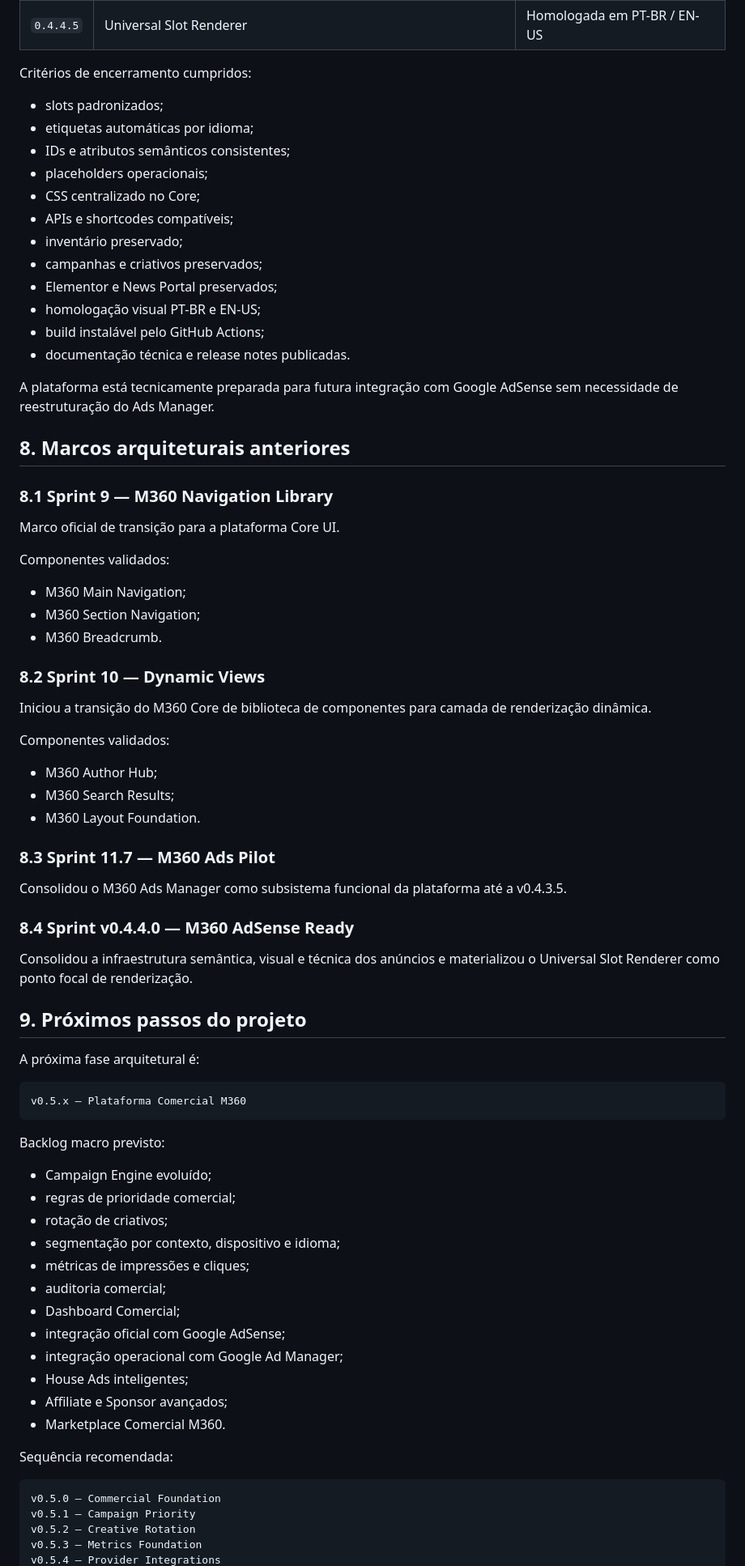
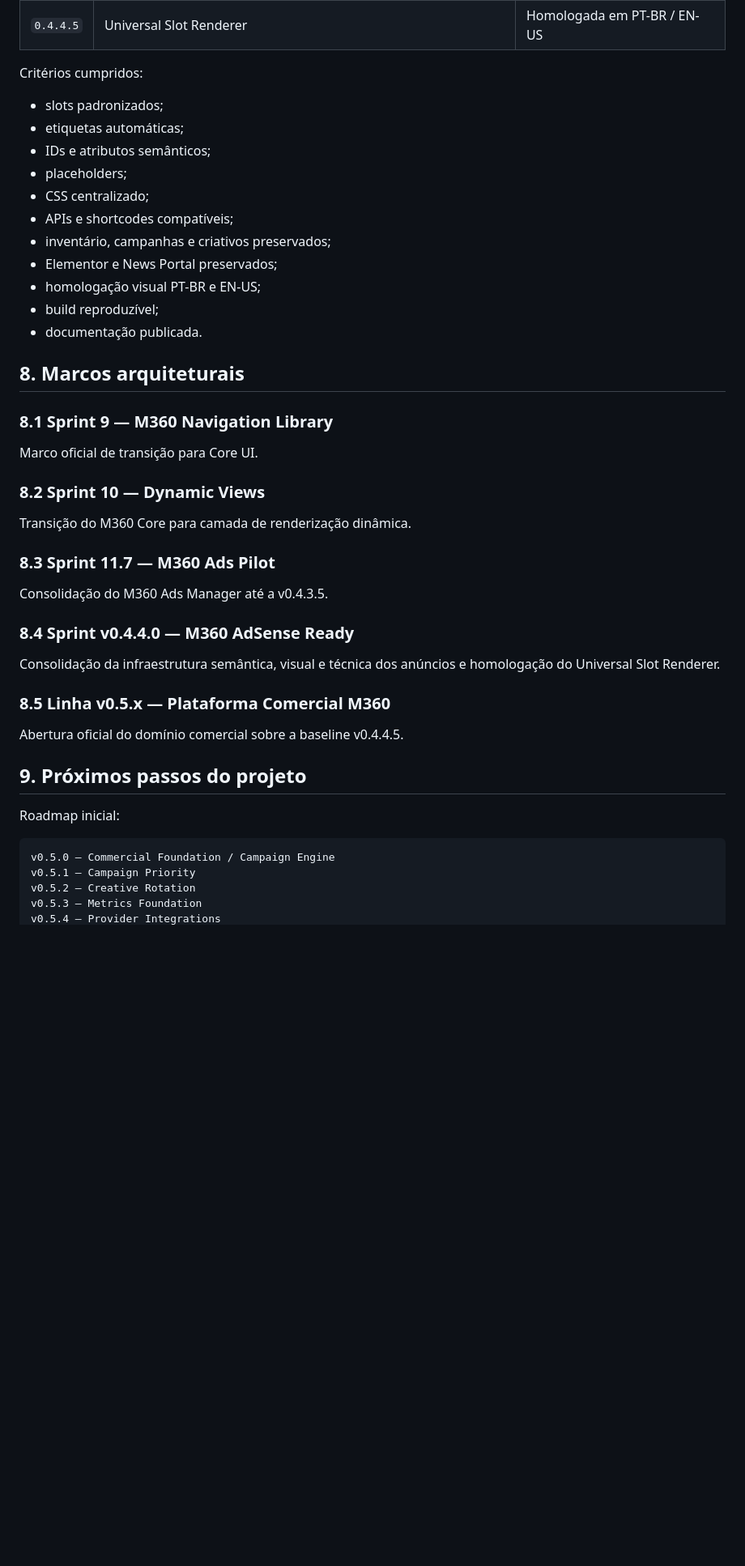
Before and after one commit to ppiressolucoes/M360-Core, a Markdown page: docs/00-platform/M360_Platform_Architecture_v2.md, the part around one of its changes. Shown at 81% size. Drawn GitHub-style; blank space fills up the shorter version.

Commit message:
docs(master): open M360 Commercial Platform line

````diff
--- a/docs/00-platform/M360_Platform_Architecture_v2.md
+++ b/docs/00-platform/M360_Platform_Architecture_v2.md
@@ -410,80 +421,48 @@ Linha de entregas concluída:
 | `0.4.4.4` | Archive Ads Engine | Homologada em PT-BR / EN-US |
 | `0.4.4.5` | Universal Slot Renderer | Homologada em PT-BR / EN-US |
 
-Critérios de encerramento cumpridos:
+Critérios cumpridos:
 
 - slots padronizados;
-- etiquetas automáticas por idioma;
-- IDs e atributos semânticos consistentes;
-- placeholders operacionais;
-- CSS centralizado no Core;
+- etiquetas automáticas;
+- IDs e atributos semânticos;
+- placeholders;
+- CSS centralizado;
 - APIs e shortcodes compatíveis;
-- inventário preservado;
-- campanhas e criativos preservados;
+- inventário, campanhas e criativos preservados;
 - Elementor e News Portal preservados;
 - homologação visual PT-BR e EN-US;
-- build instalável pelo GitHub Actions;
-- documentação técnica e release notes publicadas.
+- build reproduzível;
+- documentação publicada.
 
-A plataforma está tecnicamente preparada para futura integração com Google AdSense sem necessidade de reestruturação do Ads Manager.
-
-## 8. Marcos arquiteturais anteriores
+## 8. Marcos arquiteturais
 
 ### 8.1 Sprint 9 — M360 Navigation Library
 
-Marco oficial de transição para a plataforma Core UI.
-
-Componentes validados:
-
-- M360 Main Navigation;
-- M360 Section Navigation;
-- M360 Breadcrumb.
+Marco oficial de transição para Core UI.
 
 ### 8.2 Sprint 10 — Dynamic Views
 
-Iniciou a transição do M360 Core de biblioteca de componentes para camada de renderização dinâmica.
-
-Componentes validados:
-
-- M360 Author Hub;
-- M360 Search Results;
-- M360 Layout Foundation.
+Transição do M360 Core para camada de renderização dinâmica.
 
 ### 8.3 Sprint 11.7 — M360 Ads Pilot
 
-Consolidou o M360 Ads Manager como subsistema funcional da plataforma até a v0.4.3.5.
+Consolidação do M360 Ads Manager até a v0.4.3.5.
 
 ### 8.4 Sprint v0.4.4.0 — M360 AdSense Ready
 
-Consolidou a infraestrutura semântica, visual e técnica dos anúncios e materializou o Universal Slot Renderer como ponto focal de renderização.
+Consolidação da infraestrutura semântica, visual e técnica dos anúncios e homologação do Universal Slot Renderer.
+
+### 8.5 Linha v0.5.x — Plataforma Comercial M360
+
+Abertura oficial do domínio comercial sobre a baseline v0.4.4.5.
 
 ## 9. Próximos passos do projeto
 
-A próxima fase arquitetural é:
+Roadmap inicial:
 
 ```text
-v0.5.x — Plataforma Comercial M360
-```
-
-Backlog macro previsto:
-
-- Campaign Engine evoluído;
-- regras de prioridade comercial;
-- rotação de criativos;
-- segmentação por contexto, dispositivo e idioma;
-- métricas de impressões e cliques;
-- auditoria comercial;
-- Dashboard Comercial;
-- integração oficial com Google AdSense;
-- integração operacional com Google Ad Manager;
-- House Ads inteligentes;
-- Affiliate e Sponsor avançados;
-- Marketplace Comercial M360.
-
-Sequência recomendada:
-
-```text
-v0.5.0 — Commercial Foundation
+v0.5.0 — Commercial Foundation / Campaign Engine
 v0.5.1 — Campaign Priority
 v0.5.2 — Creative Rotation
 v0.5.3 — Metrics Foundation
````
Also changed, not shown: other parts of docs/00-platform/M360_Platform_Architecture_v2.md (+117 -94 lines).
